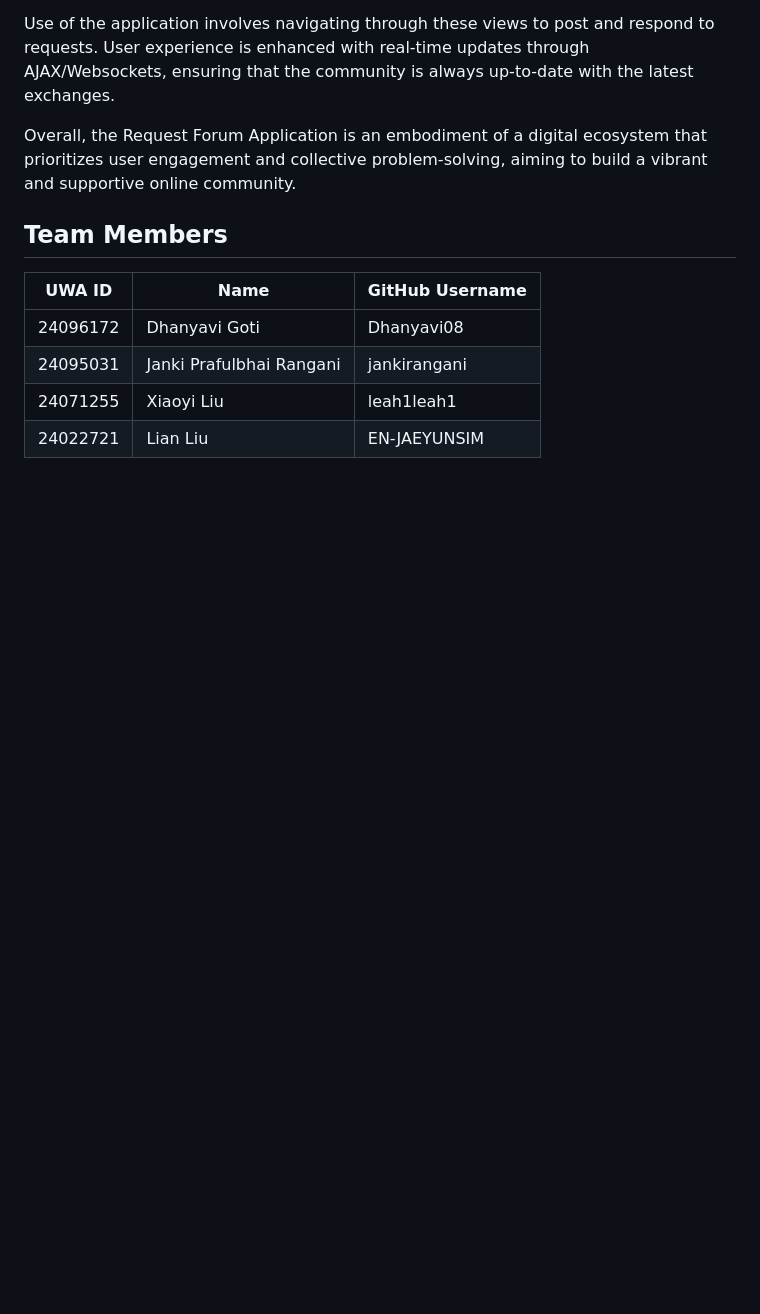
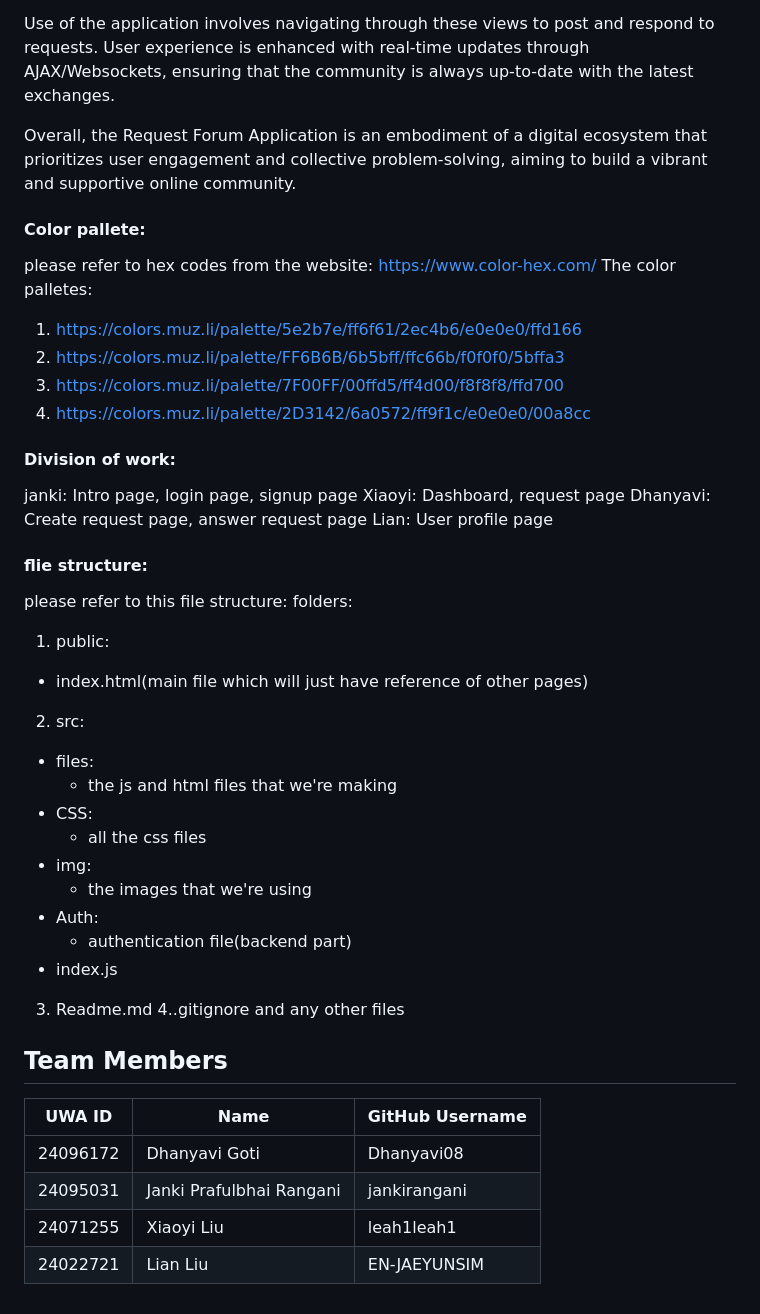
Before and after one commit to EN-JAEYUNSIM/CITS5505-Group-Project, a Markdown page: README.md, the part around the change. GitHub-like rendering; blank space fills up the shorter version.

```diff
--- a/README.md
+++ b/README.md
@@ -27,6 +27,47 @@ Use of the application involves navigating through these views to post and respo
 
 Overall, the Request Forum Application is an embodiment of a digital ecosystem that prioritizes user engagement and collective problem-solving, aiming to build a vibrant and supportive online community.
 
+
+
+#### Color pallete:
+please refer to hex codes from the website: https://www.color-hex.com/
+The color palletes:
+1. https://colors.muz.li/palette/5e2b7e/ff6f61/2ec4b6/e0e0e0/ffd166
+2. https://colors.muz.li/palette/FF6B6B/6b5bff/ffc66b/f0f0f0/5bffa3
+3. https://colors.muz.li/palette/7F00FF/00ffd5/ff4d00/f8f8f8/ffd700
+4. https://colors.muz.li/palette/2D3142/6a0572/ff9f1c/e0e0e0/00a8cc
+
+
+
+#### Division of work:
+
+janki: Intro page, login page, signup page
+Xiaoyi: Dashboard, request page
+Dhanyavi: Create request page, answer request page
+Lian: User profile page
+
+
+
+#### flie structure:
+please refer to this file structure:
+folders:
+1. public:
+  - index.html(main file which will just have reference of other pages)
+2. src:
+  - files:
+    * the js and html files that we're making
+  - CSS:
+    * all the css files
+  - img:
+    * the images that we're using
+  - Auth:
+    * authentication file(backend part)
+  - index.js
+3. Readme.md
+4..gitignore and any other files
+
+
+
 ## Team Members
 
 | UWA ID   |          Name            |    GitHub Username    |
```
